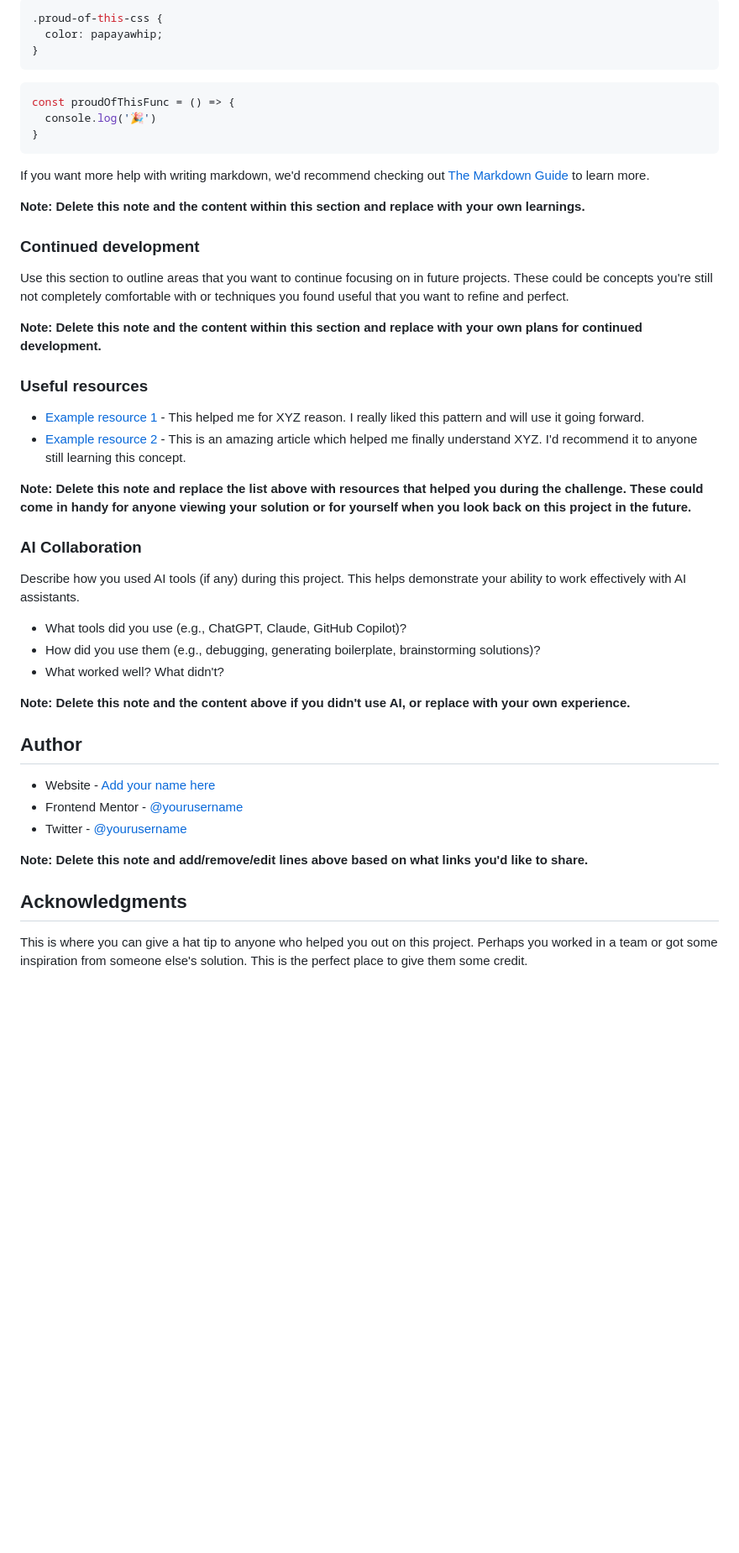
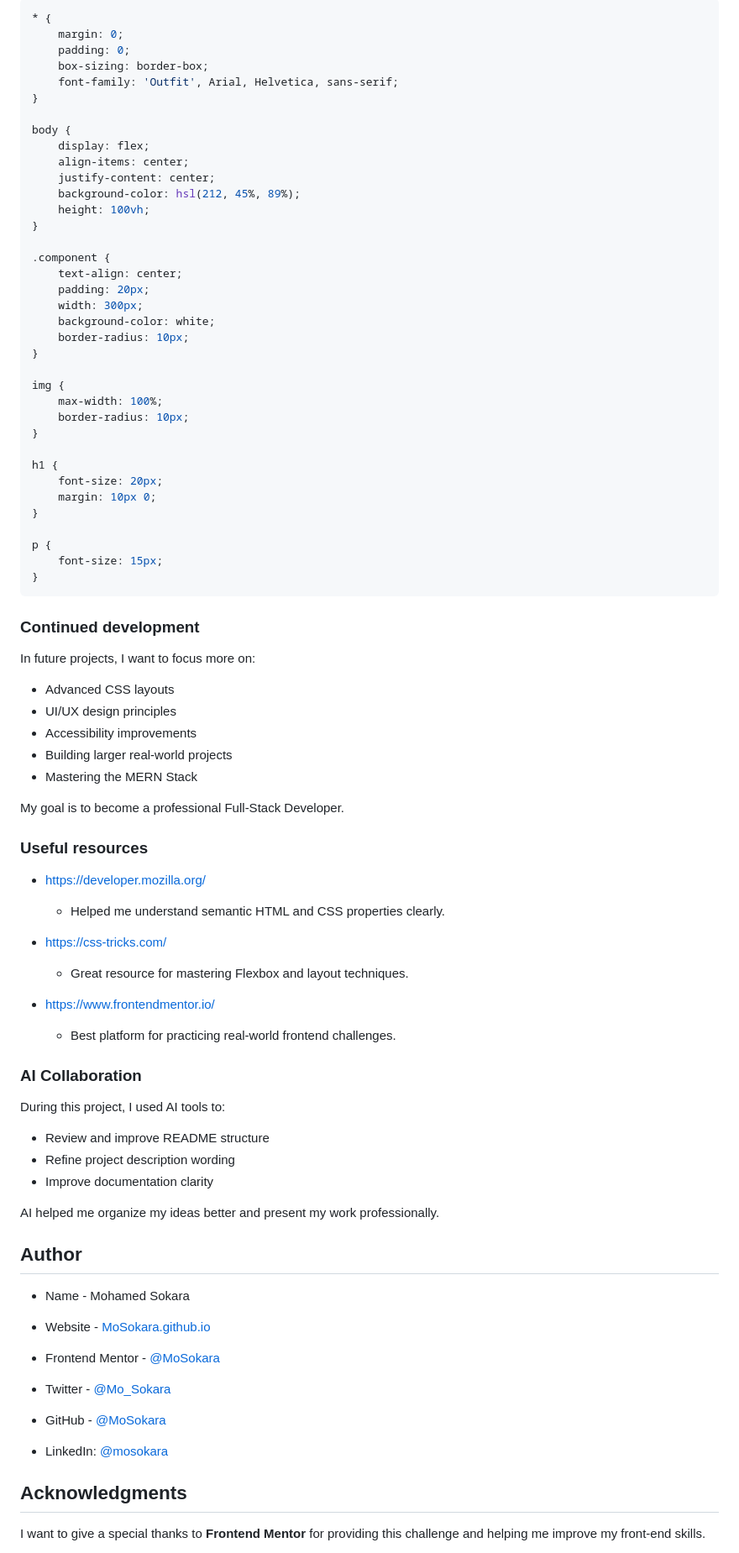
Before and after one commit to MoSokara/qr_code_component, a Markdown page: README.md, the part around one of its changes. Shown at 84% size. GitHub-like rendering; blank space fills up the shorter version.

Commit message:
Update README.md with project details and improve structure; add screenshot

````diff
--- a/README.md
+++ b/README.md
@@ -65,51 +83,89 @@ To see how you can add code snippets, see below:
 ```
 ```css
-.proud-of-this-css {
-  color: papayawhip;
+* {
+    margin: 0;
+    padding: 0;
+    box-sizing: border-box;
+    font-family: 'Outfit', Arial, Helvetica, sans-serif;
 }
-```
-```js
-const proudOfThisFunc = () => {
-  console.log('🎉')
+
+body {
+    display: flex;
+    align-items: center;
+    justify-content: center;
+    background-color: hsl(212, 45%, 89%);
+    height: 100vh;
+}
+
+.component {
+    text-align: center;
+    padding: 20px;
+    width: 300px;
+    background-color: white;
+    border-radius: 10px;
+}
+
+img {
+    max-width: 100%;
+    border-radius: 10px;
+}
+
+h1 {
+    font-size: 20px;
+    margin: 10px 0;
+}
+
+p {
+    font-size: 15px;
 }
 ```
 
-If you want more help with writing markdown, we'd recommend checking out [The Markdown Guide](https://www.markdownguide.org/) to learn more.
-
-**Note: Delete this note and the content within this section and replace with your own learnings.**
-
 ### Continued development
 
-Use this section to outline areas that you want to continue focusing on in future projects. These could be concepts you're still not completely comfortable with or techniques you found useful that you want to refine and perfect.
+In future projects, I want to focus more on:
 
-**Note: Delete this note and the content within this section and replace with your own plans for continued development.**
+- Advanced CSS layouts
+- UI/UX design principles
+- Accessibility improvements
+- Building larger real-world projects
+- Mastering the MERN Stack
+
+My goal is to become a professional Full-Stack Developer.
 
 ### Useful resources
 
-- [Example resource 1](https://www.example.com) - This helped me for XYZ reason. I really liked this pattern and will use it going forward.
-- [Example resource 2](https://www.example.com) - This is an amazing article which helped me finally understand XYZ. I'd recommend it to anyone still learning this concept.
 
-**Note: Delete this note and replace the list above with resources that helped you during the challenge. These could come in handy for anyone viewing your solution or for yourself when you look back on this project in the future.**
+- https://developer.mozilla.org/
+  - Helped me understand semantic HTML and CSS properties clearly.
+
+- https://css-tricks.com/
+  - Great resource for mastering Flexbox and layout techniques.
+
+- https://www.frontendmentor.io/
+  - Best platform for practicing real-world frontend challenges.
 
 ### AI Collaboration
 
-Describe how you used AI tools (if any) during this project. This helps demonstrate your ability to work effectively with AI assistants.
+During this project, I used AI tools to:
 
-- What tools did you use (e.g., ChatGPT, Claude, GitHub Copilot)?
-- How did you use them (e.g., debugging, generating boilerplate, brainstorming solutions)?
-- What worked well? What didn't?
+- Review and improve README structure
+- Refine project description wording
+- Improve documentation clarity
 
-**Note: Delete this note and the content above if you didn't use AI, or replace with your own experience.**
+AI helped me organize my ideas better and present my work professionally.
 
 ## Author
 
-- Website - [Add your name here](https://www.your-site.com)
-- Frontend Mentor - [@yourusername](https://www.frontendmentor.io/profile/yourusername)
-- Twitter - [@yourusername](https://www.twitter.com/yourusername)
+- Name - Mohamed Sokara
+- Website - [MoSokara.github.io](https://mosokara.github.io/my_portfolio_webside/)
+- Frontend Mentor - [@MoSokara](https://www.frontendmentor.io/profile/MoSokara)
+- Twitter - [@Mo_Sokara](https://x.com/Mo_Sokara)
 
-**Note: Delete this note and add/remove/edit lines above based on what links you'd like to share.**
+- GitHub - [@MoSokara](https://github.com/MoSokara)
+
+- LinkedIn: [@mosokara](https://www.linkedin.com/in/mosokara)
 
 ## Acknowledgments
 
-This is where you can give a hat tip to anyone who helped you out on this project. Perhaps you worked in a team or got some inspiration from someone else's solution. This is the perfect place to give them some credit.
+I want to give a special thanks to **Frontend Mentor** for providing this challenge and helping me improve my front-end skills.
 
````
Also changed, not shown: other parts of README.md (+45 -23 lines), imgs/screenshot.png (added).
